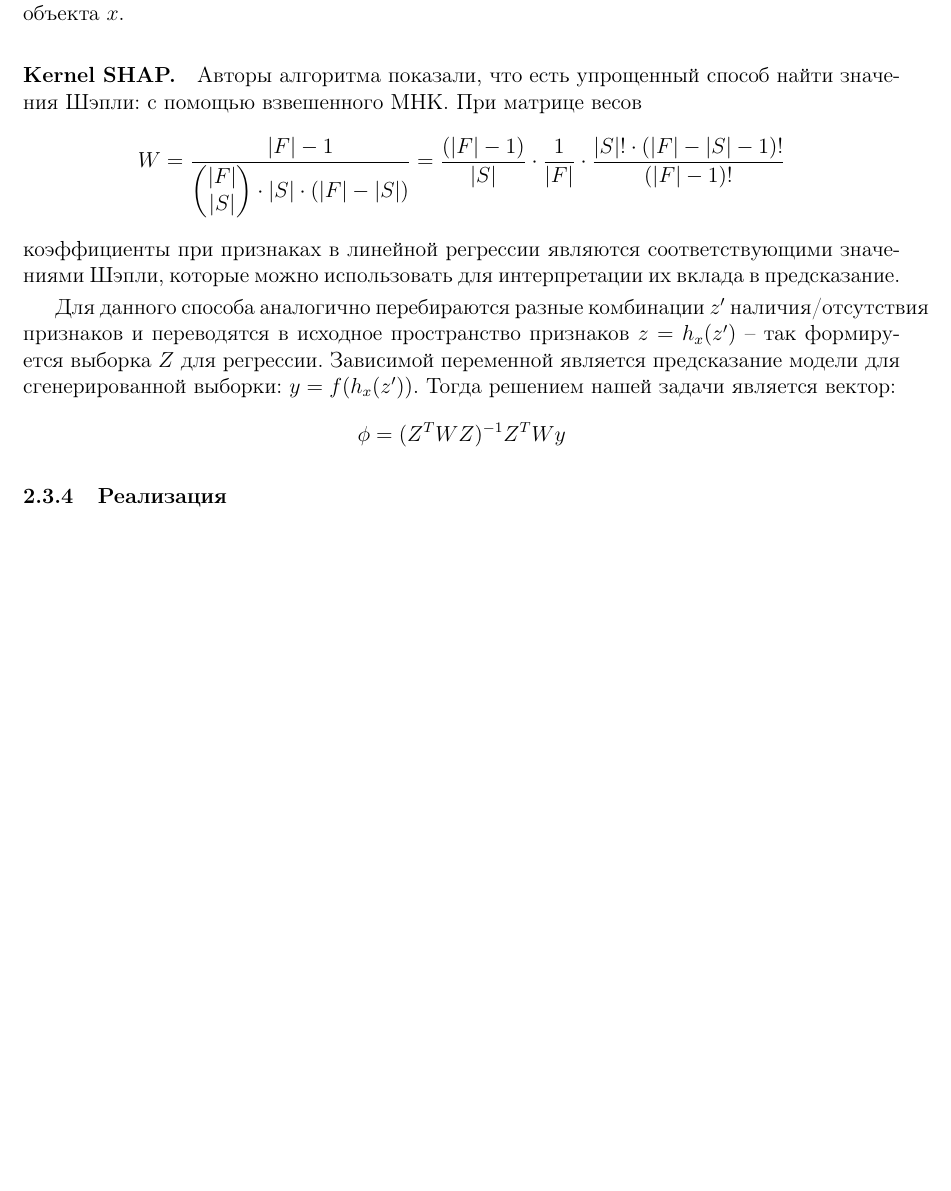
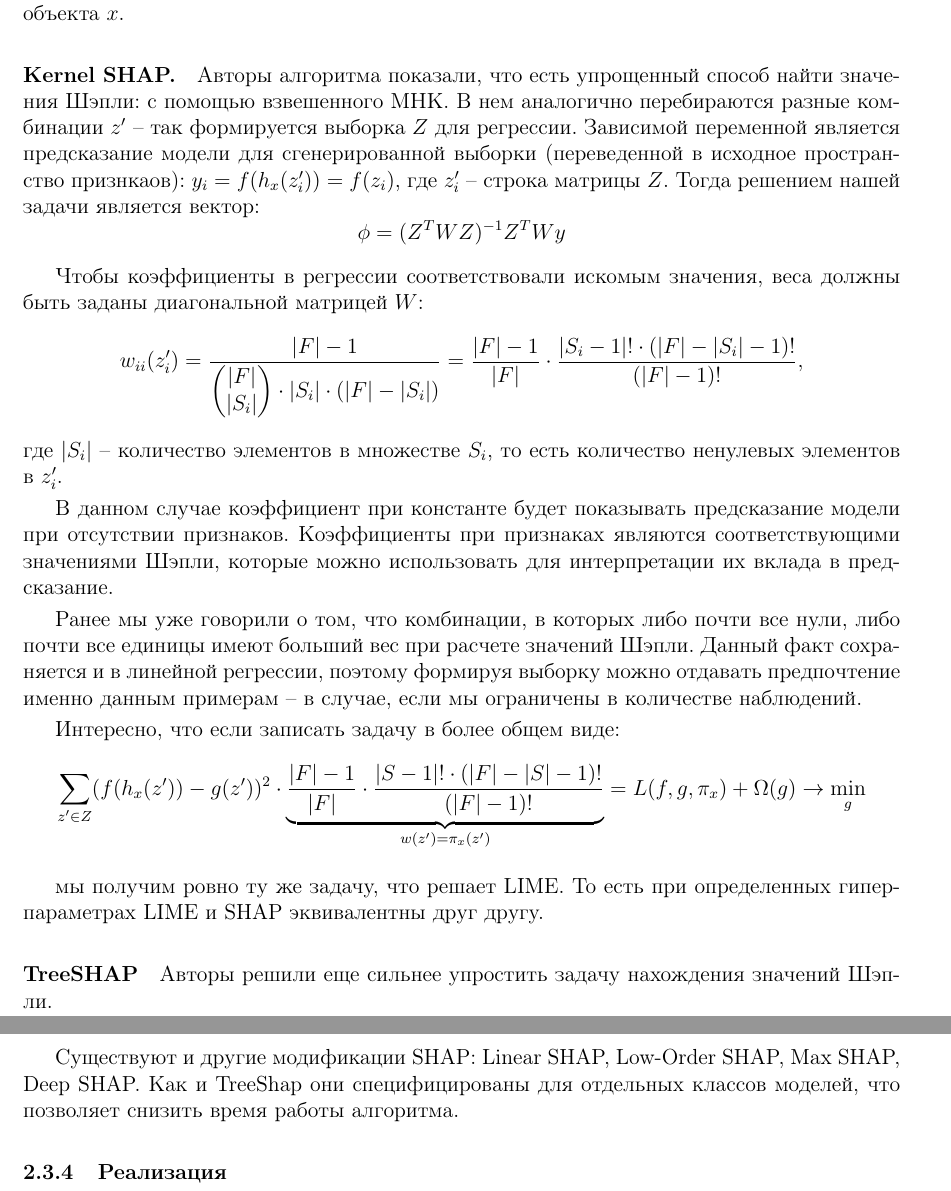
Before and after one commit to elizacc/CW, a LaTeX document (CW.tex, which reads chapters/3_1shap.tex): part of page 9 of 13 before the commit and two parts of pages 9 and 10 of 14 after it, the two joined at a grey line, cut so that both start at the same text, the shorter picture padded with empty space. Compiled offline with pdfLaTeX.

Commit message:
SHAP again

```diff
--- a/chapters/3_1shap.tex
+++ b/chapters/3_1shap.tex
@@ -25,31 +25,42 @@ $z_j =
 \hat{f}(z) = \frac{1}{k} \sum\limits_{i=1}^k f(z_{F\backslash S}, z_S),
 \]
 где $z_{F\backslash S}$ -- исключенные из модели признаки, вместо которые подставлены случайные значения, $z_S$ -- включенные в модель признаки, значения которых известны из исследуемого объекта $x$.
-\paragraph{Kernel SHAP.}
+\paragraph{Kernel SHAP.}% я очень хочу доказать то, что они доказали
 Авторы алгоритма показали, что есть упрощенный способ найти значения Шэпли: % с оговоркой про то что это не значения Шэпли
-с помощью взвешенного МНК. При матрице весов
-\[W = \frac{|F|-1}{
-\begin{pmatrix}
-|F| \\
-|S|
-\end{pmatrix} \cdot |S| \cdot (|F| - |S|)} = \frac{(|F|-1)}{|S|} \cdot \frac{1}{|F|} \cdot \frac{|S|! \cdot (|F|-|S|-1)!}{(|F|-1)!}
+с помощью взвешенного МНК. В нем аналогично перебираются разные комбинации $z'$ -- так формируется выборка $Z$ для регрессии. Зависимой переменной является предсказание модели для сгенерированной выборки (переведенной в исходное пространство признкаов): $y_i = f(h_x(z'_i)) = f(z_i)$, где $z'_i$ -- строка матрицы $Z$. Тогда решением нашей задачи является вектор: \[
+\phi = (Z^T W Z)^{-1} Z^T W y
+\] % нужно ли говорить про корреляцию признаков. они это указывают как раз при расчете условного матожидания, и здесь наверное аналогия в мультиколлинеарности, но это неточно
+
+Чтобы коэффициенты в регрессии соответствовали искомым значения, веса должны быть заданы диагональной матрицей $W$:
+\[w_{ii}(z'_i) = \frac{|F|-1}{
+	\begin{pmatrix}
+	|F| \\
+	|S_i|
+	\end{pmatrix} \cdot |S_i| \cdot (|F| - |S_i|)} = \frac{|F|-1}{|F|} \cdot \frac{|S_i - 1|! \cdot (|F|-|S_i|-1)!}{(|F|-1)!},
 \]
-коэффициенты при признаках в линейной регрессии являются соответствующими значениями Шэпли, которые можно использовать для интерпретации их вклада в предсказание.
+где $|S_i|$ -- количество элементов в множестве $S_i$, то есть количество ненулевых элементов в $z'_i$.
 
-Для данного способа аналогично перебираются разные комбинации $z'$ наличия/отсутствия признаков и переводятся в исходное пространство признаков $z = h_x(z')$ -- так формируется выборка $Z$ для регрессии. Зависимой переменной является предсказание модели для сгенерированной выборки: $y = f(h_x(z'))$. Тогда решением нашей задачи является вектор: \[
-\phi = (Z^T W Z)^{-1} Z^T W y
-\] % нужно ли говорить про корреляцию признаков
+В данном случае коэффициент при константе будет показывать предсказание модели при отсутствии признаков. Коэффициенты при признаках являются соответствующими значениями Шэпли, % если так можно сказать. мб сноска
+которые можно использовать для интерпретации их вклада в предсказание.
 
-% константа -- когда нет признаков
-% упрощение модели за счет снижения бюджета
-% регуляризация
+Ранее мы уже говорили о том, что комбинации, в которых либо почти все нули, либо почти все единицы имеют больший вес при расчете значений Шэпли. Данный факт сохраняется и в линейной регрессии, поэтому формируя выборку можно отдавать предпочтение именно данным примерам -- в случае, если мы ограничены в количестве наблюдений.
 
-% не показала связь с линейным лаймом
-% нужно будет конкретно показать, как интепретировать SHAP
+Интересно, что если записать задачу в более общем виде:
+\[
+\sum\limits_{z' \in Z} (f(h_x(z')) - g(z'))^2 \cdot \underbrace{\frac{|F|-1}{|F|} \cdot \frac{|S - 1|! \cdot (|F|-|S|-1)!}{(|F|-1)!}}_{w(z') = \pi_x(z')} = L(f, g, \pi_x) + \Omega(g) \rightarrow \min_g
+\]
 
+мы получим ровно ту же задачу, что решает LIME. То есть при определенных гиперпараметрах LIME и SHAP эквивалентны друг другу.
+% регуляризация -- легально ли это, мы ведь хотим значения Шэпли хммм
+% сказать что бесконечные веса -- я как-то устранила :О
+
+\paragraph{TreeSHAP}
+Авторы решили еще сильнее упростить задачу нахождения значений Шэпли. % каждый раз передергивает
+
+Существуют и другие модификации SHAP: Linear SHAP, Low-Order SHAP, Max SHAP, Deep SHAP. Как и TreeShap они специфицированы для отдельных классов моделей, что позволяет снизить время работы алгоритма.
 % показать что графики похожи на PDP -- необязательно
-% нужно ли указывать свойства? я могу и без них доказать
+
 % расписать разные виды SHAP, точно указать Tree
 
-
-% привести к тому, что они показывают отклонение от среднего -- объясняют его -- это осталось из основного источника -- не указала это -- это есть и в оригинальной статье -- нужно добавить
+% нужно ли указывать свойства? я могу и без них доказать
+% привести к тому, что они показывают отклонение от среднего -- объясняют его -- это осталось из основного источника -- не указала это -- это есть и в оригинальной статье -- добавлю, если смогу доказать
```
Also changed, not shown: chapters/3_shap.tex (+2 -5 lines), CW.pdf, 4 other files.
